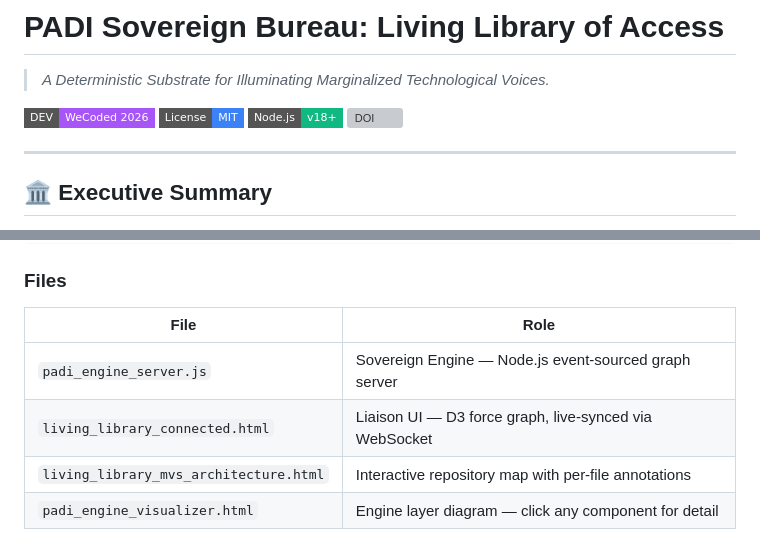
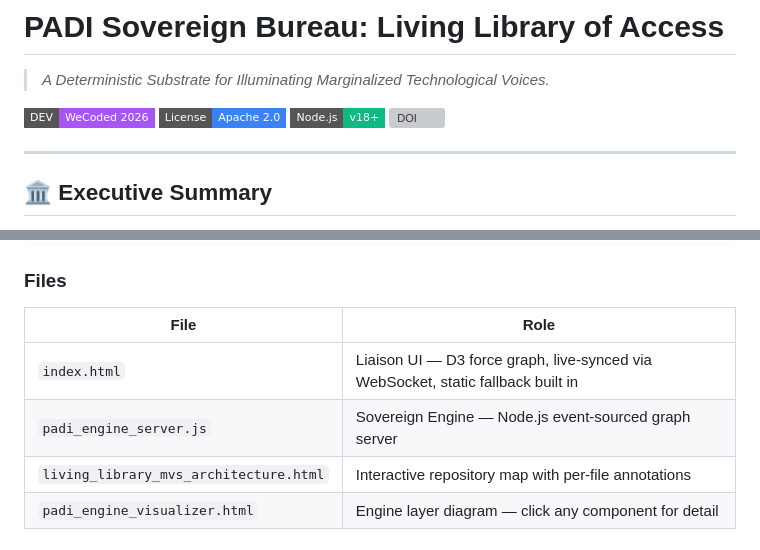
Before and after one commit to PeculiarLibrarian/padi-sovereign-bureau, a Markdown page: README.md, 2 parts joined by grey strips. Drawn GitHub-style; badges without logos; grey boxes are pictures that could not be loaded.

```diff
--- a/README.md
+++ b/README.md
@@ -3,7 +3,7 @@
 > *A Deterministic Substrate for Illuminating Marginalized Technological Voices.*
 
 [![WeCoded 2026](https://img.shields.io/badge/DEV-WeCoded%202026-a855f7?style=flat-square)](https://dev.to/challenges/wecoded-2026)
-[![License: MIT](https://img.shields.io/badge/License-MIT-3b82f6?style=flat-square)](LICENSE)
+[![License: Apache 2.0](https://img.shields.io/badge/License-Apache%202.0-3b82f6?style=flat-square)](LICENSE)
 [![Node.js](https://img.shields.io/badge/Node.js-v18%2B-10b981?style=flat-square)](https://nodejs.org)
 [![DOI](https://img.shields.io/badge/DOI-10.5281%2Fzenodo.18894084-ec4899?style=flat-square)](https://doi.org/10.5281/zenodo.18894084)
 
@@ -49,8 +49,8 @@ Contributor → POST /event → Sovereign Engine → NDJSON Log
 
 | File | Role |
 |---|---|
+| `index.html` | Liaison UI — D3 force graph, live-synced via WebSocket, static fallback built in |
 | `padi_engine_server.js` | Sovereign Engine — Node.js event-sourced graph server |
-| `living_library_connected.html` | Liaison UI — D3 force graph, live-synced via WebSocket |
 | `living_library_mvs_architecture.html` | Interactive repository map with per-file annotations |
 | `padi_engine_visualizer.html` | Engine layer diagram — click any component for detail |
 
```
Also changed, not shown: other parts of README.md (+41 -15 lines).
